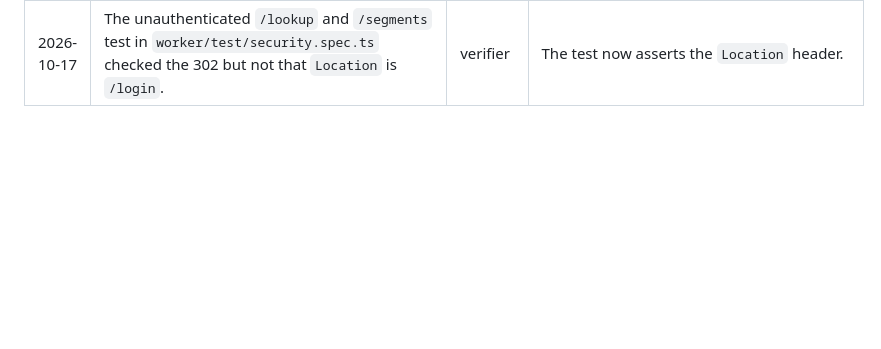
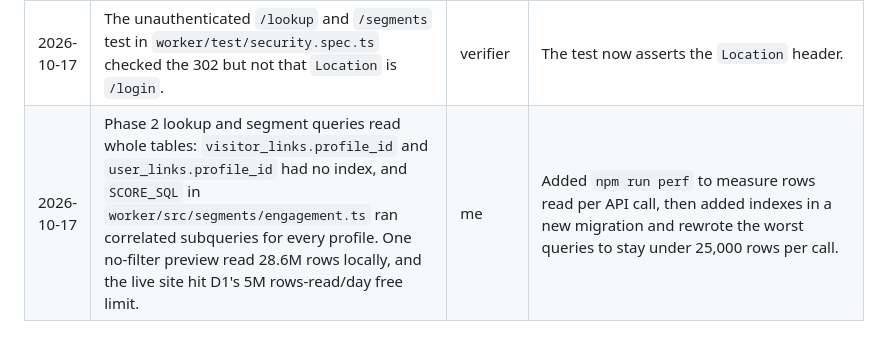
Before and after one commit to ecroatt/tpo-cdp, a Markdown page: AI_LOG.md, the part around the change. Drawn GitHub-style; blank space fills up the shorter version.

Commit message:
Log D1 rows-read cause in AI_LOG.md
Co-Authored-By: Claude Opus 5.5 <noreply@anthropic.com>

```diff
--- a/AI_LOG.md
+++ b/AI_LOG.md
@@ -23,3 +23,4 @@ Where the AI got it wrong while building this, who caught it, and how it was fix
 | 2026-10-17 | The preview chart dataset in `worker/test/segments.spec.ts` was tested only with empty filters, so by_source and by_status queries that ignored the WHERE clause would pass. | verifier | Added a filtered preview test whose chart counts are hand-derived from the fixture. |
 | 2026-10-17 | No `app_active_days` or `min_site_visits` test in `worker/test/segments.spec.ts` used a row dated after TODAY, so an added upper bound would break the §0 "no upper bound" rule unnoticed. | verifier | Added rows dated after 2026-09-28 that must count for both filters. |
 | 2026-10-17 | The unauthenticated `/lookup` and `/segments` test in `worker/test/security.spec.ts` checked the 302 but not that `Location` is `/login`. | verifier | The test now asserts the `Location` header. |
+| 2026-10-17 | Phase 2 lookup and segment queries read whole tables: `visitor_links.profile_id` and `user_links.profile_id` had no index, and `SCORE_SQL` in `worker/src/segments/engagement.ts` ran correlated subqueries for every profile. One no-filter preview read 28.6M rows locally, and the live site hit D1's 5M rows-read/day free limit. | me | Added `npm run perf` to measure rows read per API call, then added indexes in a new migration and rewrote the worst queries to stay under 25,000 rows per call. |
```
